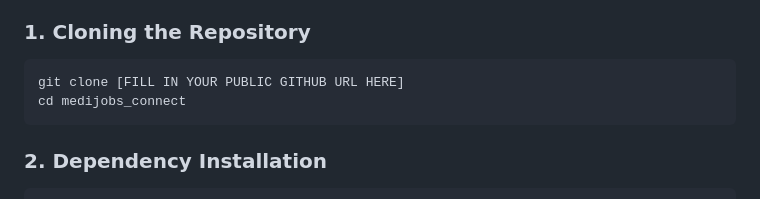
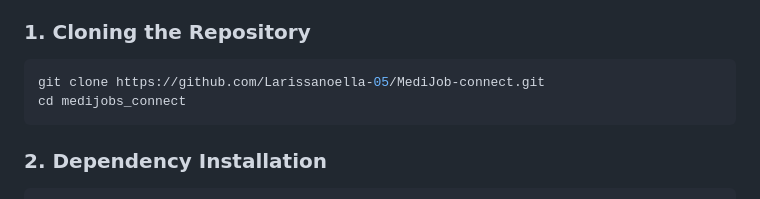
Before and after one commit to Larissanoella-05/MediJob-connect, a Markdown page: README.md, the part around the change. Rendered like a GitHub page.

Commit message:
refactor: add the github link

````diff
--- a/README.md
+++ b/README.md
@@ -54,7 +54,7 @@ Follow these steps to get the Medijobs Connect mobile application running on you
 ### 1. Cloning the Repository
 
 ```bash
-git clone [FILL IN YOUR PUBLIC GITHUB URL HERE]
+git clone https://github.com/Larissanoella-05/MediJob-connect.git
 cd medijobs_connect
 ```
 
````
